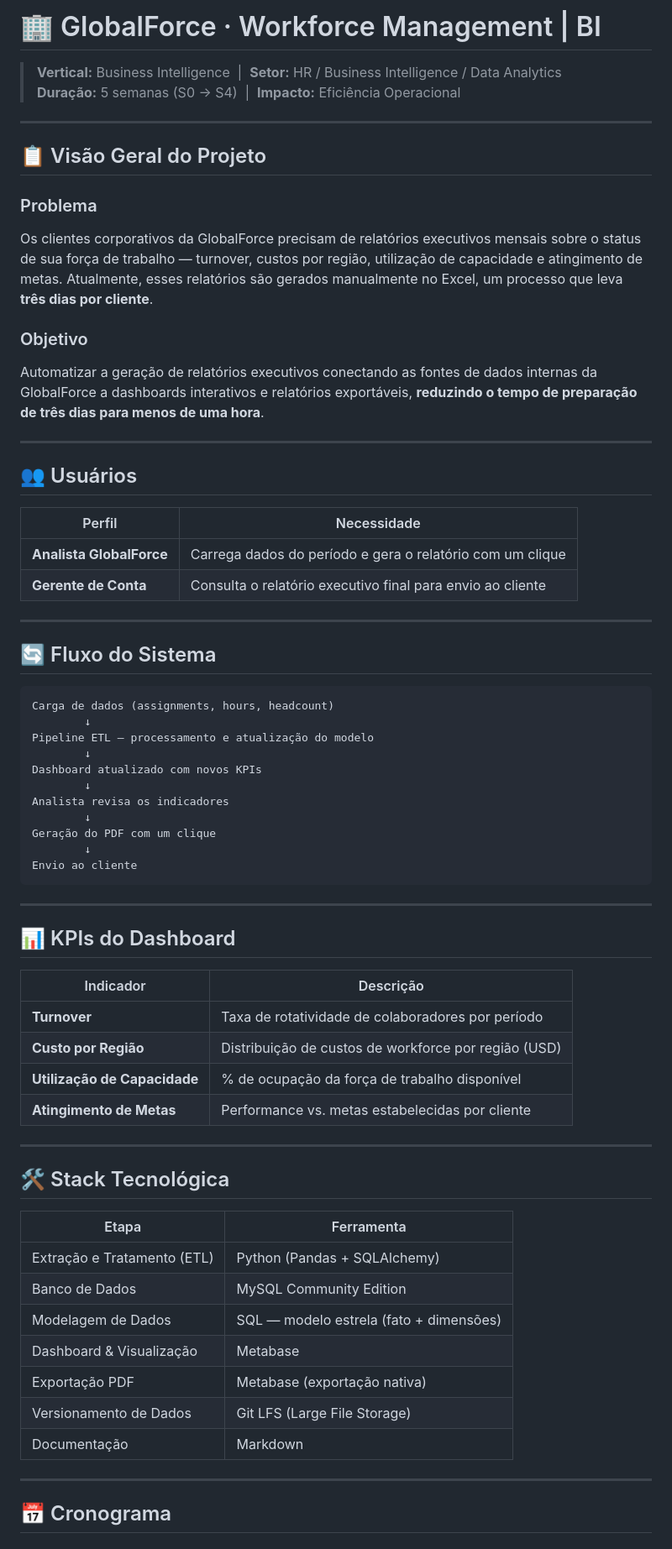
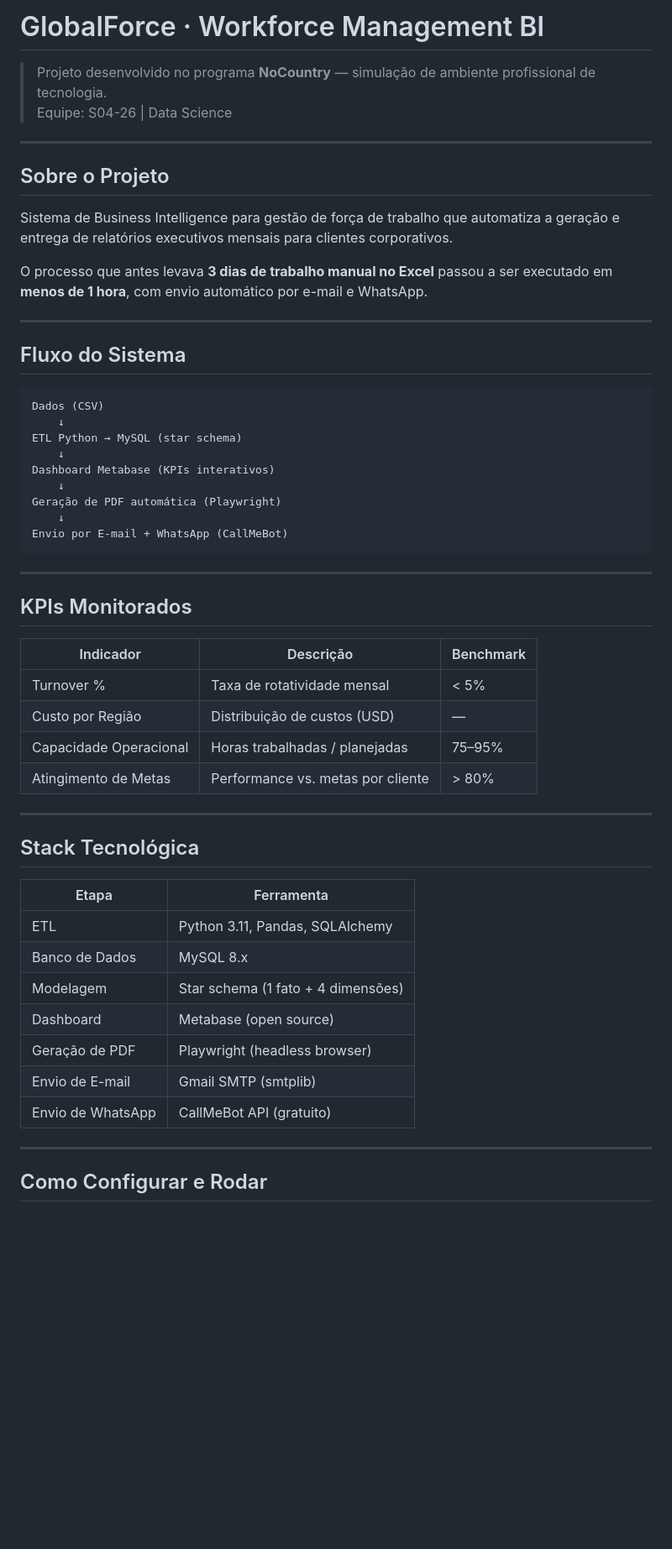
Before and after one commit to AndreTeixeir/globalforce-workforce-bi, a Markdown page: README.md, the part around one of its changes. Shown at 84% size. GitHub-like rendering; blank space fills up the shorter version.

Commit message:
docs: README completo com equipe NoCountry e instrucoes de uso
Co-Authored-By: Andre Teixeira <a2.teixeira1@gmail.com>

````diff
--- a/README.md
+++ b/README.md
@@ -1,71 +1,58 @@
-# 🏢 GlobalForce · Workforce Management | BI
+# GlobalForce · Workforce Management BI
 
-> **Vertical:** Business Intelligence &nbsp;|&nbsp; **Setor:** HR / Business Intelligence / Data Analytics
-> **Duração:** 5 semanas (S0 → S4) &nbsp;|&nbsp; **Impacto:** Eficiência Operacional
+> Projeto desenvolvido no programa **NoCountry** — simulação de ambiente profissional de tecnologia.
+> Equipe: S04-26 | Data Science
 
 ---
 
-## 📋 Visão Geral do Projeto
+## Sobre o Projeto
 
-### Problema
-Os clientes corporativos da GlobalForce precisam de relatórios executivos mensais sobre o status de sua força de trabalho — turnover, custos por região, utilização de capacidade e atingimento de metas. Atualmente, esses relatórios são gerados manualmente no Excel, um processo que leva **três dias por cliente**.
+Sistema de Business Intelligence para gestão de força de trabalho que automatiza a geração e entrega de relatórios executivos mensais para clientes corporativos.
 
-### Objetivo
-Automatizar a geração de relatórios executivos conectando as fontes de dados internas da GlobalForce a dashboards interativos e relatórios exportáveis, **reduzindo o tempo de preparação de três dias para menos de uma hora**.
+O processo que antes levava **3 dias de trabalho manual no Excel** passou a ser executado em **menos de 1 hora**, com envio automático por e-mail e WhatsApp.
 
 ---
 
-## 👥 Usuários
-
-| Perfil | Necessidade |
-|---|---|
-| **Analista GlobalForce** | Carrega dados do período e gera o relatório com um clique |
-| **Gerente de Conta** | Consulta o relatório executivo final para envio ao cliente |
-
----
-
-## 🔄 Fluxo do Sistema
+## Fluxo do Sistema
 
 ```
-Carga de dados (assignments, hours, headcount)
-        ↓
-Pipeline ETL — processamento e atualização do modelo
-        ↓
-Dashboard atualizado com novos KPIs
-        ↓
-Analista revisa os indicadores
-        ↓
-Geração do PDF com um clique
-        ↓
-Envio ao cliente
+Dados (CSV)
+    ↓
+ETL Python → MySQL (star schema)
+    ↓
+Dashboard Metabase (KPIs interativos)
+    ↓
+Geração de PDF automática (Playwright)
+    ↓
+Envio por E-mail + WhatsApp (CallMeBot)
 ```
 
 ---
 
-## 📊 KPIs do Dashboard
+## KPIs Monitorados
 
-| Indicador | Descrição |
-|---|---|
-| **Turnover** | Taxa de rotatividade de colaboradores por período |
-| **Custo por Região** | Distribuição de custos de workforce por região (USD) |
-| **Utilização de Capacidade** | % de ocupação da força de trabalho disponível |
-| **Atingimento de Metas** | Performance vs. metas estabelecidas por cliente |
+| Indicador | Descrição | Benchmark |
+|---|---|---|
+| Turnover % | Taxa de rotatividade mensal | < 5% |
+| Custo por Região | Distribuição de custos (USD) | — |
+| Capacidade Operacional | Horas trabalhadas / planejadas | 75–95% |
+| Atingimento de Metas | Performance vs. metas por cliente | > 80% |
 
 ---
 
-## 🛠️ Stack Tecnológica
+## Stack Tecnológica
 
 | Etapa | Ferramenta |
 |---|---|
-| Extração e Tratamento (ETL) | Python (Pandas + SQLAlchemy) |
-| Banco de Dados | MySQL Community Edition |
-| Modelagem de Dados | SQL — modelo estrela (fato + dimensões) |
-| Dashboard & Visualização | Metabase |
-| Exportação PDF | Metabase (exportação nativa) |
-| Versionamento de Dados | Git LFS (Large File Storage) |
-| Documentação | Markdown |
+| ETL | Python 3.11, Pandas, SQLAlchemy |
+| Banco de Dados | MySQL 8.x |
+| Modelagem | Star schema (1 fato + 4 dimensões) |
+| Dashboard | Metabase (open source) |
+| Geração de PDF | Playwright (headless browser) |
+| Envio de E-mail | Gmail SMTP (smtplib) |
+| Envio de WhatsApp | CallMeBot API (gratuito) |
 
 ---
 
-## 📅 Cronograma
+## Como Configurar e Rodar
 
````
Also changed, not shown: other parts of README.md (+61 -176 lines).
